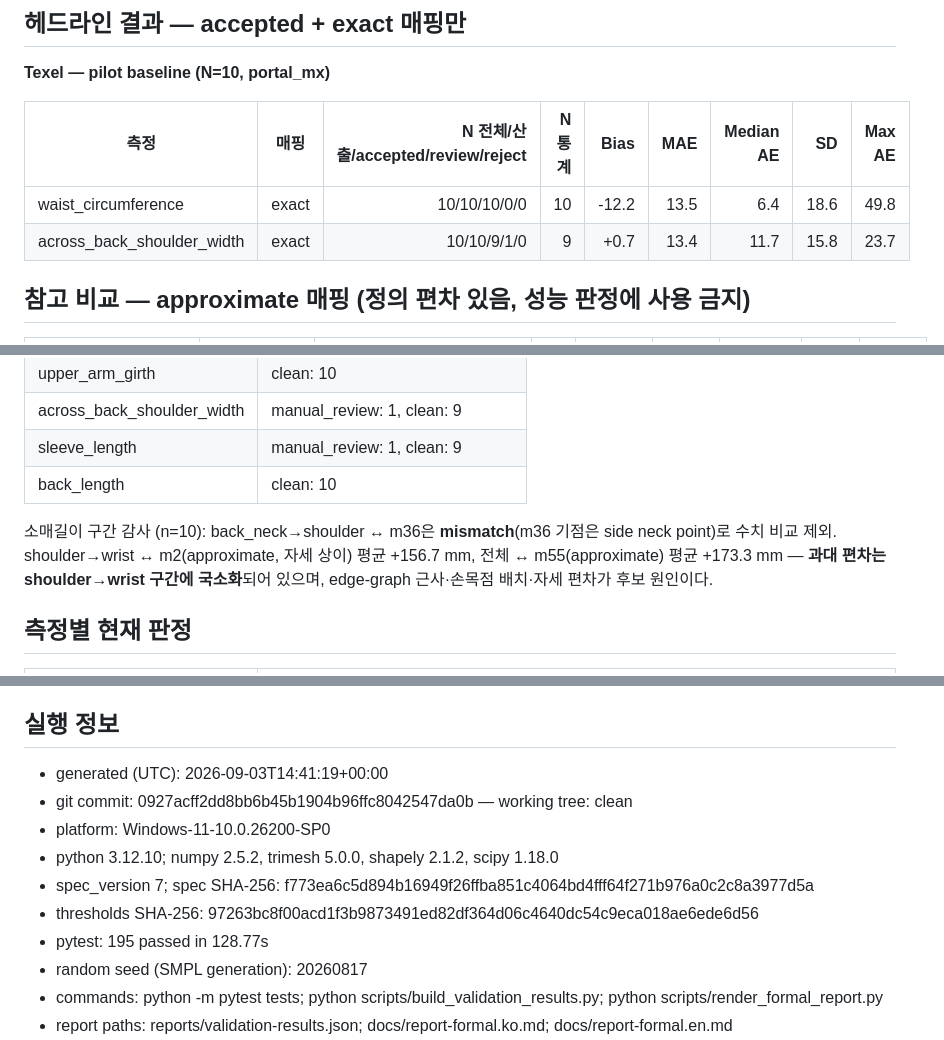
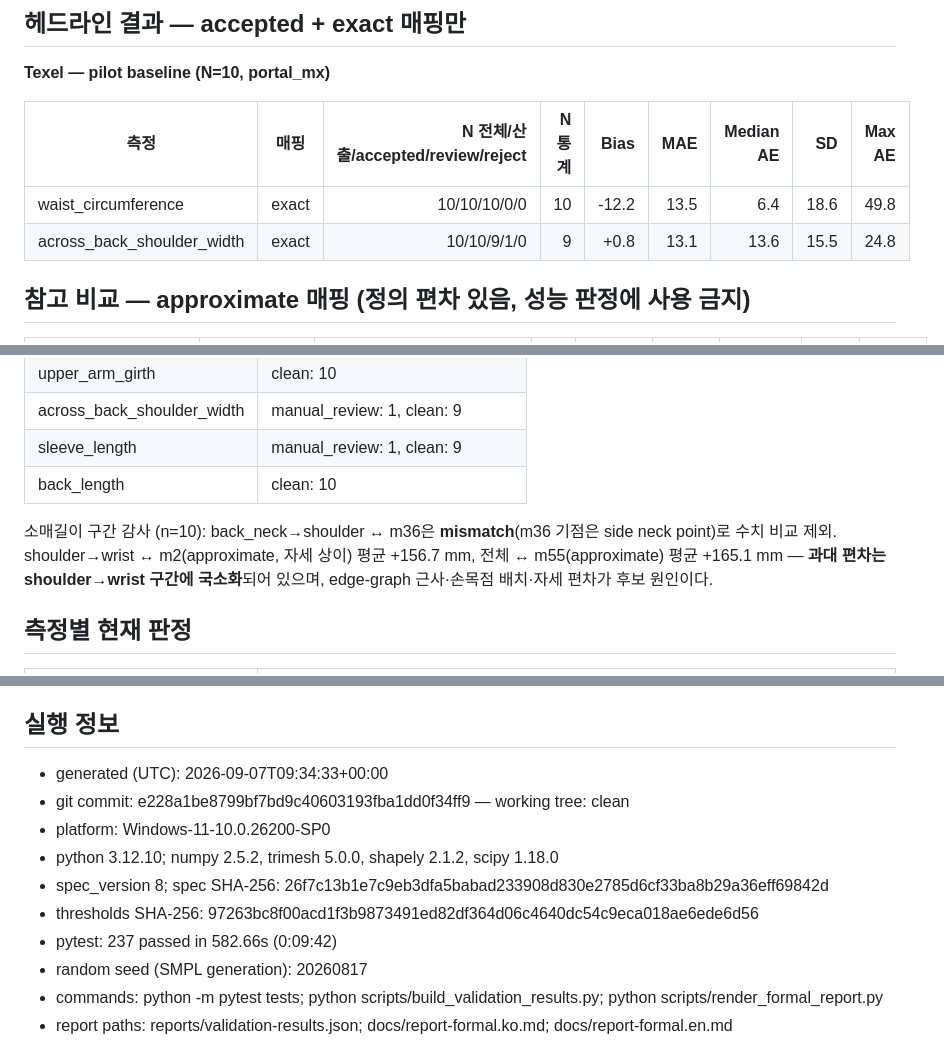
Before and after one commit to Juunary/body_measure, a Markdown page: docs/report-formal.ko.md, 3 parts joined by grey strips. Rendered like a GitHub page.

```diff
--- a/docs/report-formal.ko.md
+++ b/docs/report-formal.ko.md
@@ -13,7 +13,7 @@
 | 측정 | 매핑 | N 전체/산출/accepted/review/reject | N 통계 | Bias | MAE | Median AE | SD | Max AE |
 |---|---|---:|---:|---:|---:|---:|---:|---:|
 | waist_circumference | exact | 10/10/10/0/0 | 10 | -12.2 | 13.5 | 6.4 | 18.6 | 49.8 |
-| across_back_shoulder_width | exact | 10/10/9/1/0 | 9 | +0.7 | 13.4 | 11.7 | 15.8 | 23.7 |
+| across_back_shoulder_width | exact | 10/10/9/1/0 | 9 | +0.8 | 13.1 | 13.6 | 15.5 | 24.8 |
 
 ## 참고 비교 — approximate 매핑 (정의 편차 있음, 성능 판정에 사용 금지)
 
@@ -47,7 +47,7 @@ Bias, MAE, Median AE, SD 및 Max AE는 `accepted` 표본만을 대상으로 계
 | sleeve_length | manual_review: 1, clean: 9 |
 | back_length | clean: 10 |
 
-소매길이 구간 감사 (n=10): back_neck→shoulder ↔ m36은 **mismatch**(m36 기점은 side neck point)로 수치 비교 제외. shoulder→wrist ↔ m2(approximate, 자세 상이) 평균 +156.7 mm, 전체 ↔ m55(approximate) 평균 +173.3 mm — **과대 편차는 shoulder→wrist 구간에 국소화**되어 있으며, edge-graph 근사·손목점 배치·자세 편차가 후보 원인이다.
+소매길이 구간 감사 (n=10): back_neck→shoulder ↔ m36은 **mismatch**(m36 기점은 side neck point)로 수치 비교 제외. shoulder→wrist ↔ m2(approximate, 자세 상이) 평균 +156.7 mm, 전체 ↔ m55(approximate) 평균 +165.1 mm — **과대 편차는 shoulder→wrist 구간에 국소화**되어 있으며, edge-graph 근사·손목점 배치·자세 편차가 후보 원인이다.
 
 ## 측정별 현재 판정
 
@@ -88,13 +88,13 @@ Bias, MAE, Median AE, SD 및 Max AE는 `accepted` 표본만을 대상으로 계
 
 ## 실행 정보
 
-- generated (UTC): 2026-09-03T14:41:19+00:00
-- git commit: 0927acff2dd8bb6b45b1904b96ffc8042547da0b — working tree: clean
+- generated (UTC): 2026-09-07T09:34:33+00:00
+- git commit: e228a1be8799bf7bd9c40603193fba1dd0f34ff9 — working tree: clean
 - platform: Windows-11-10.0.26200-SP0
 - python 3.12.10; numpy 2.5.2, trimesh 5.0.0, shapely 2.1.2, scipy 1.18.0
-- spec_version 7; spec SHA-256: f773ea6c5d894b16949f26ffba851c4064bd4fff64f271b976a0c2c8a3977d5a
+- spec_version 8; spec SHA-256: 26f7c13b1e7c9eb3dfa5babad233908d830e2785d6cf33ba8b29a36eff69842d
 - thresholds SHA-256: 97263bc8f00acd1f3b9873491ed82df364d06c4640dc54c9eca018ae6ede6d56
-- pytest: 195 passed in 128.77s
+- pytest: 237 passed in 582.66s (0:09:42)
 - random seed (SMPL generation): 20260817
 - commands: python -m pytest tests; python scripts/build_validation_results.py; python scripts/render_formal_report.py
 - report paths: reports/validation-results.json; docs/report-formal.ko.md; docs/report-formal.en.md
```
Also changed, not shown: other parts of docs/report-formal.ko.md (+2 -2 lines), docs/report-formal.en.md (+8 -8 lines).
